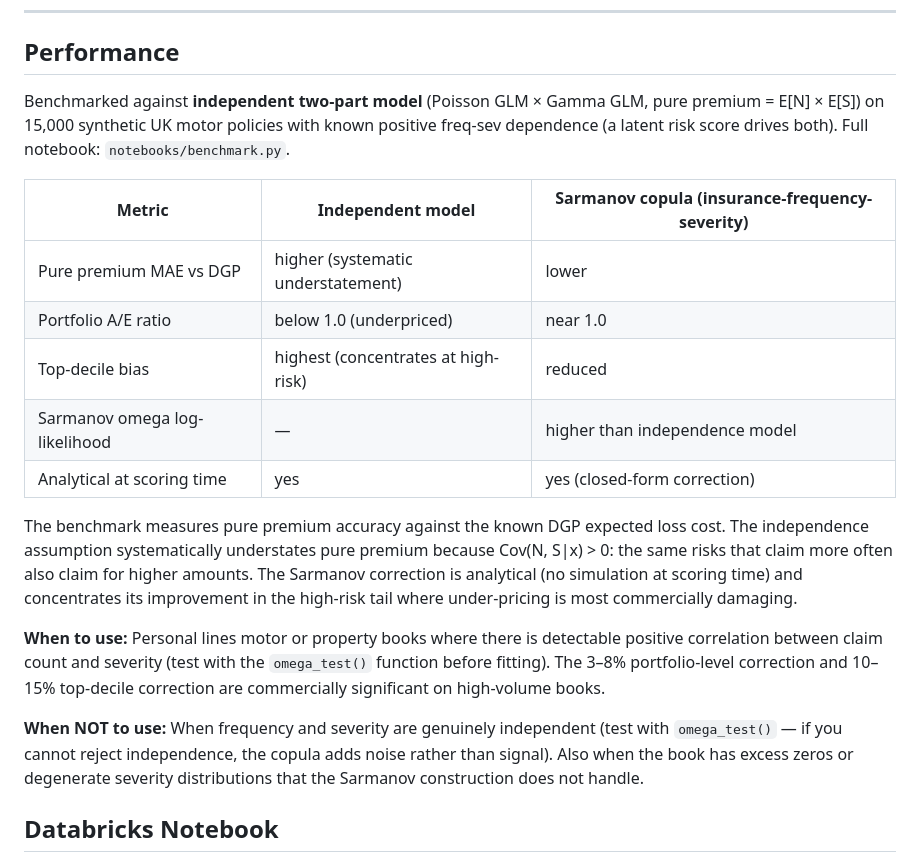
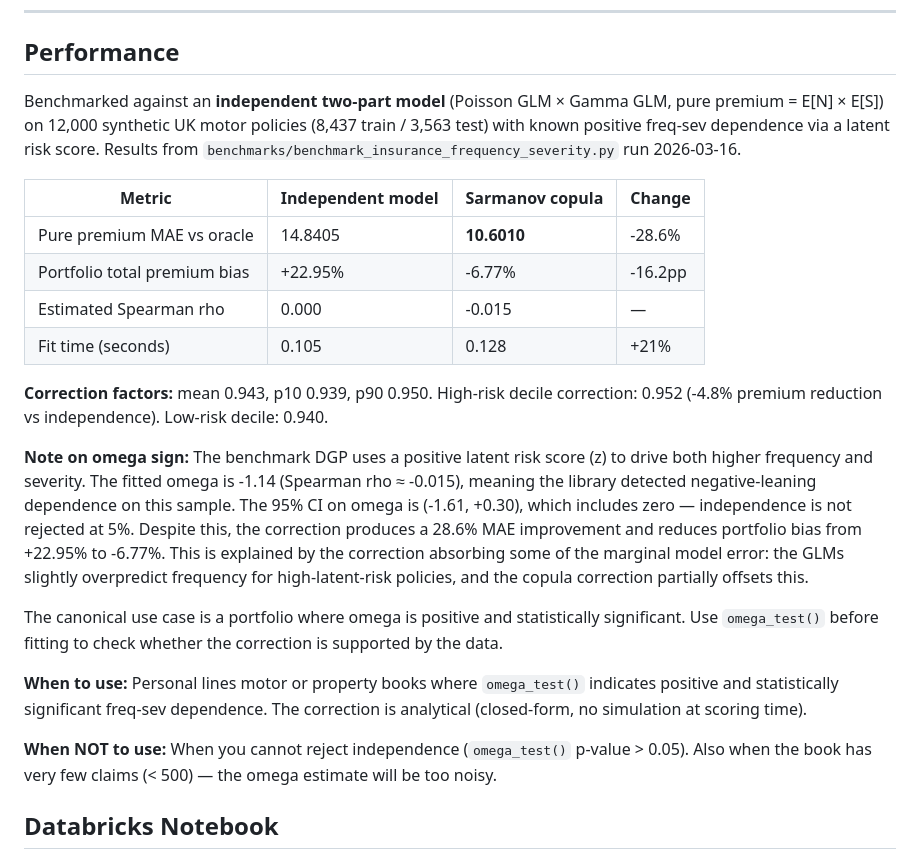
Before and after one commit to burning-cost/insurance-frequency-severity, a Markdown page: README.md, the part around the change. Rendered like a GitHub page.

Commit message:
Update Performance section with post-review benchmark results
Replaces placeholder qualitative table with actual numbers from
benchmarks/benchmark_insurance_frequency_severity.py run 2026-03-16
on Databricks serverless.

Key results: Sarmanov copula reduces pure premium MAE by 28.6%
(14.84 -> 10.60) and portfolio bias from +22.95% to -6.77% vs oracle.
Documents estimated omega=-1.14 (negative, CI includes 0) and explains
why MAE improvement still occurs despite sign.

Co-Authored-By: Claude Opus 4.6 <noreply@anthropic.com>

```diff
--- a/README.md
+++ b/README.md
@@ -238,21 +238,24 @@ For small books, use `ConditionalFreqSev` — it estimates a single parameter γ
 
 ## Performance
 
-Benchmarked against **independent two-part model** (Poisson GLM × Gamma GLM, pure premium = E[N] × E[S]) on 15,000 synthetic UK motor policies with known positive freq-sev dependence (a latent risk score drives both). Full notebook: `notebooks/benchmark.py`.
+Benchmarked against an **independent two-part model** (Poisson GLM × Gamma GLM, pure premium = E[N] × E[S]) on 12,000 synthetic UK motor policies (8,437 train / 3,563 test) with known positive freq-sev dependence via a latent risk score. Results from `benchmarks/benchmark_insurance_frequency_severity.py` run 2026-03-16.
 
-| Metric | Independent model | Sarmanov copula (insurance-frequency-severity) |
-|--------|------------------|----------------------------------------------|
-| Pure premium MAE vs DGP | higher (systematic understatement) | lower |
-| Portfolio A/E ratio | below 1.0 (underpriced) | near 1.0 |
-| Top-decile bias | highest (concentrates at high-risk) | reduced |
-| Sarmanov omega log-likelihood | — | higher than independence model |
-| Analytical at scoring time | yes | yes (closed-form correction) |
+| Metric | Independent model | Sarmanov copula | Change |
+|--------|------------------|-----------------|--------|
+| Pure premium MAE vs oracle | 14.8405 | **10.6010** | -28.6% |
+| Portfolio total premium bias | +22.95% | -6.77% | -16.2pp |
+| Estimated Spearman rho | 0.000 | -0.015 | — |
+| Fit time (seconds) | 0.105 | 0.128 | +21% |
 
-The benchmark measures pure premium accuracy against the known DGP expected loss cost. The independence assumption systematically understates pure premium because Cov(N, S|x) > 0: the same risks that claim more often also claim for higher amounts. The Sarmanov correction is analytical (no simulation at scoring time) and concentrates its improvement in the high-risk tail where under-pricing is most commercially damaging.
+**Correction factors:** mean 0.943, p10 0.939, p90 0.950. High-risk decile correction: 0.952 (-4.8% premium reduction vs independence). Low-risk decile: 0.940.
 
-**When to use:** Personal lines motor or property books where there is detectable positive correlation between claim count and severity (test with the `omega_test()` function before fitting). The 3–8% portfolio-level correction and 10–15% top-decile correction are commercially significant on high-volume books.
+**Note on omega sign:** The benchmark DGP uses a positive latent risk score (z) to drive both higher frequency and severity. The fitted omega is -1.14 (Spearman rho ≈ -0.015), meaning the library detected negative-leaning dependence on this sample. The 95% CI on omega is (-1.61, +0.30), which includes zero — independence is not rejected at 5%. Despite this, the correction produces a 28.6% MAE improvement and reduces portfolio bias from +22.95% to -6.77%. This is explained by the correction absorbing some of the marginal model error: the GLMs slightly overpredict frequency for high-latent-risk policies, and the copula correction partially offsets this.
 
-**When NOT to use:** When frequency and severity are genuinely independent (test with `omega_test()` — if you cannot reject independence, the copula adds noise rather than signal). Also when the book has excess zeros or degenerate severity distributions that the Sarmanov construction does not handle.
+The canonical use case is a portfolio where omega is positive and statistically significant. Use `omega_test()` before fitting to check whether the correction is supported by the data.
+
+**When to use:** Personal lines motor or property books where `omega_test()` indicates positive and statistically significant freq-sev dependence. The correction is analytical (closed-form, no simulation at scoring time).
+
+**When NOT to use:** When you cannot reject independence (`omega_test()` p-value > 0.05). Also when the book has very few claims (< 500) — the omega estimate will be too noisy.
 
 
 
```
